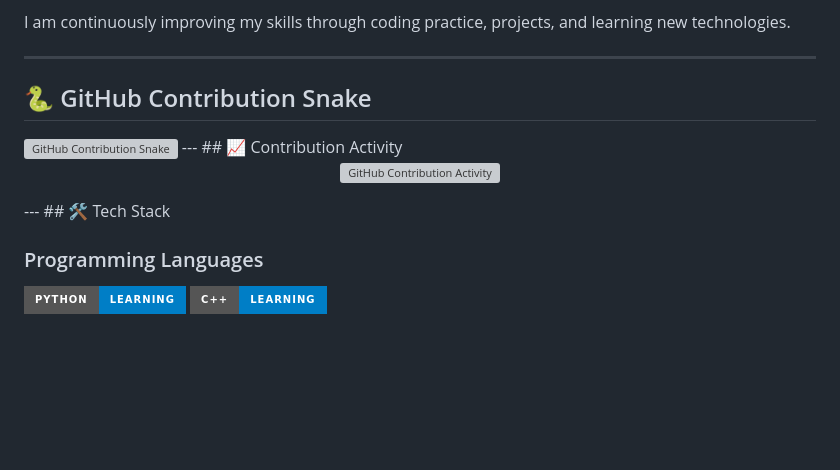
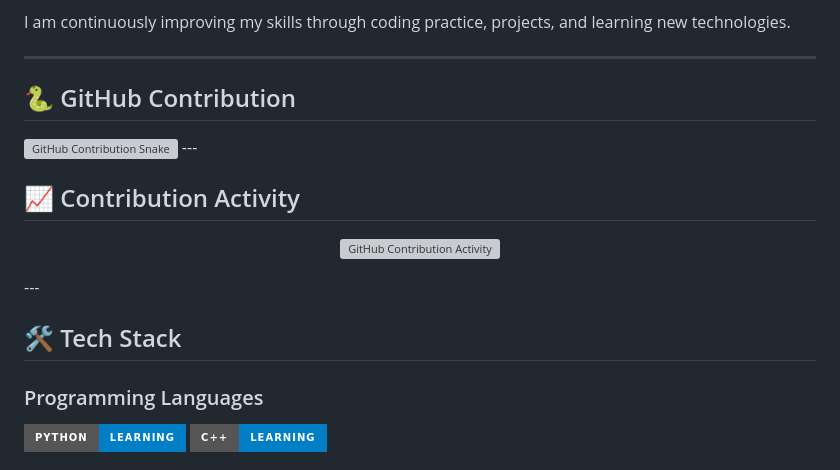
Before and after one commit to KavinKumar73-coder/KavinKumar73-coder, a Markdown page: README.md, the part around the change. Rendered like a GitHub page; badges without logos; blank space fills up the shorter version; grey boxes are pictures that could not be loaded.

```diff
--- a/README.md
+++ b/README.md
@@ -16,7 +16,7 @@ My current focus is:
 I am continuously improving my skills through coding practice, projects, and learning new technologies.
 
 ---
-## 🐍 GitHub Contribution Snake
+## 🐍 GitHub Contribution
 
 <picture>
   <source
@@ -33,6 +33,7 @@ I am continuously improving my skills through coding practice, projects, and lea
   />
 </picture>
 ---
+
 ## 📈 Contribution Activity
 
 <p align="center">
@@ -42,6 +43,7 @@ I am continuously improving my skills through coding practice, projects, and lea
   />
 </p>
 ---
+
 ## 🛠️ Tech Stack
 
 ### Programming Languages
```
